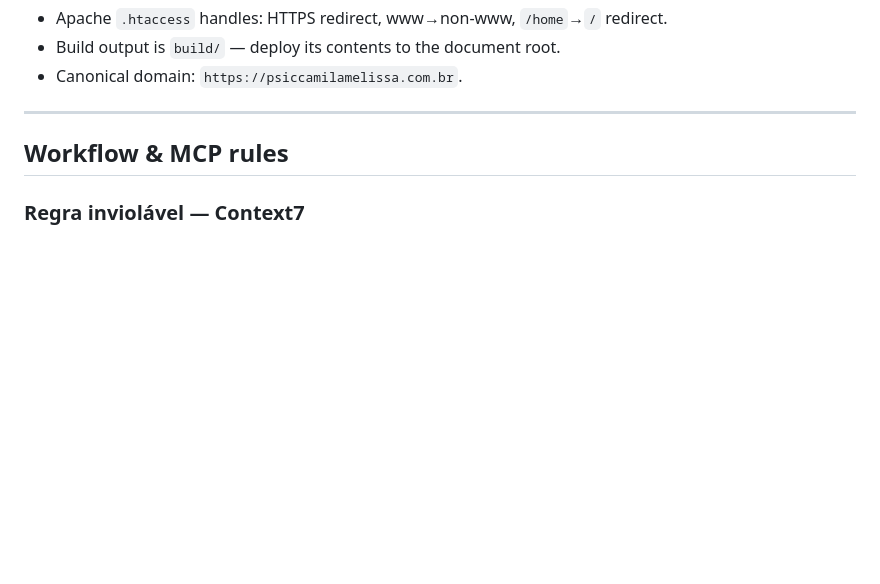
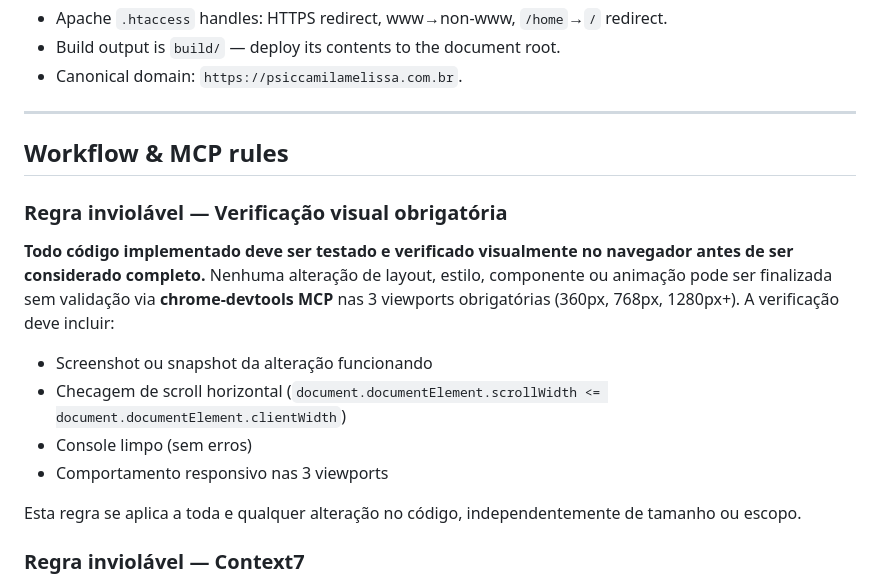
Before and after one commit to RudeBoyOne/psiccamilamelissa, a Markdown page: AGENTS.md, the part around the change. Rendered like a GitHub page; blank space fills up the shorter version.

Commit message:
:bug: fix: adujustments rule verification code

```diff
--- a/AGENTS.md
+++ b/AGENTS.md
@@ -64,6 +64,17 @@ TypeScript landing page, Tailwind CSS 3.4 (via PostCSS), Lit 3 (Web Components
 
 ## Workflow & MCP rules
 
+### Regra inviolável — Verificação visual obrigatória
+
+**Todo código implementado deve ser testado e verificado visualmente no navegador antes de ser considerado completo.** Nenhuma alteração de layout, estilo, componente ou animação pode ser finalizada sem validação via **chrome-devtools MCP** nas 3 viewports obrigatórias (360px, 768px, 1280px+). A verificação deve incluir:
+
+- Screenshot ou snapshot da alteração funcionando
+- Checagem de scroll horizontal (`document.documentElement.scrollWidth <= document.documentElement.clientWidth`)
+- Console limpo (sem erros)
+- Comportamento responsivo nas 3 viewports
+
+Esta regra se aplica a toda e qualquer alteração no código, independentemente de tamanho ou escopo.
+
 ### Regra inviolável — Context7
 
 **Todo planejamento deve obrigatoriamente consultar o MCP Context7 antes de ser finalizado.** Nenhum plano de implementação, refatoração, migração ou alteração de stack pode ser considerado completo sem ao menos uma consulta ao Context7 para validar:
```
